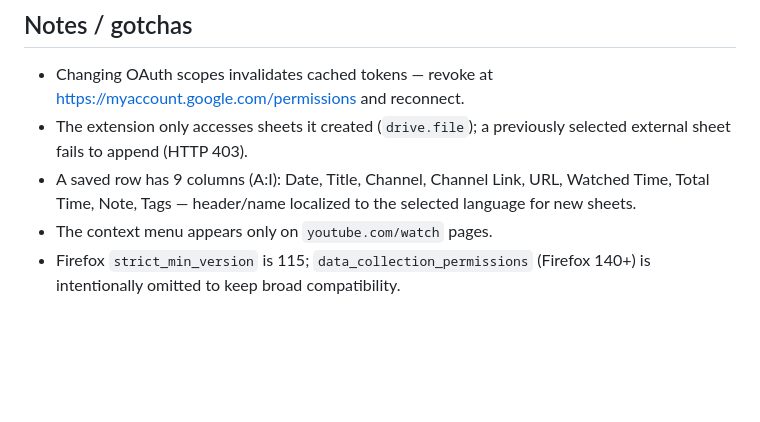
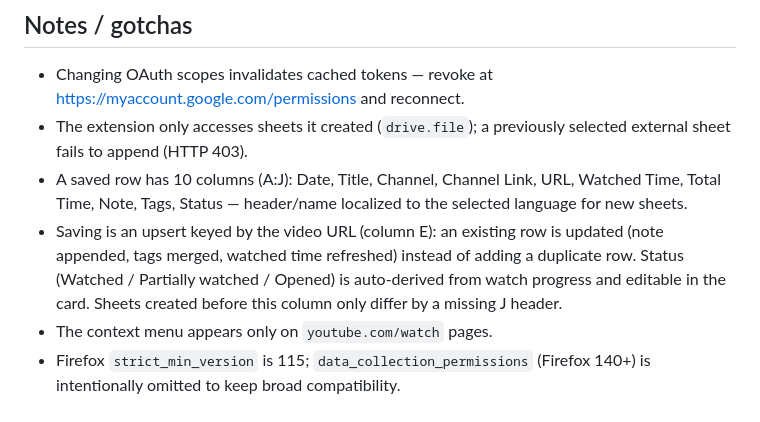
Before and after one commit to z-kahraman/youtube-to-sheets, a Markdown page: CLAUDE.md, the part around the change. Drawn GitHub-style; blank space fills up the shorter version.

Commit message:
docs: update CLAUDE.md schema note for v0.3.0 (10 cols A:J, upsert, status)
Co-Authored-By: Claude Opus 4.7 <noreply@anthropic.com>

```diff
--- a/CLAUDE.md
+++ b/CLAUDE.md
@@ -64,8 +64,12 @@ your own Google Sheet. Triggered by right-click → "Save to Sheet" on a watch p
   https://myaccount.google.com/permissions and reconnect.
 - The extension only accesses sheets it created (`drive.file`); a previously selected
   external sheet fails to append (HTTP 403).
-- A saved row has 9 columns (A:I): Date, Title, Channel, Channel Link, URL, Watched Time,
-  Total Time, Note, Tags — header/name localized to the selected language for new sheets.
+- A saved row has 10 columns (A:J): Date, Title, Channel, Channel Link, URL, Watched Time,
+  Total Time, Note, Tags, Status — header/name localized to the selected language for new sheets.
+- Saving is an upsert keyed by the video URL (column E): an existing row is updated
+  (note appended, tags merged, watched time refreshed) instead of adding a duplicate row.
+  Status (Watched / Partially watched / Opened) is auto-derived from watch progress and
+  editable in the card. Sheets created before this column only differ by a missing J header.
 - The context menu appears only on `youtube.com/watch` pages.
 - Firefox `strict_min_version` is 115; `data_collection_permissions` (Firefox 140+) is
   intentionally omitted to keep broad compatibility.
```
